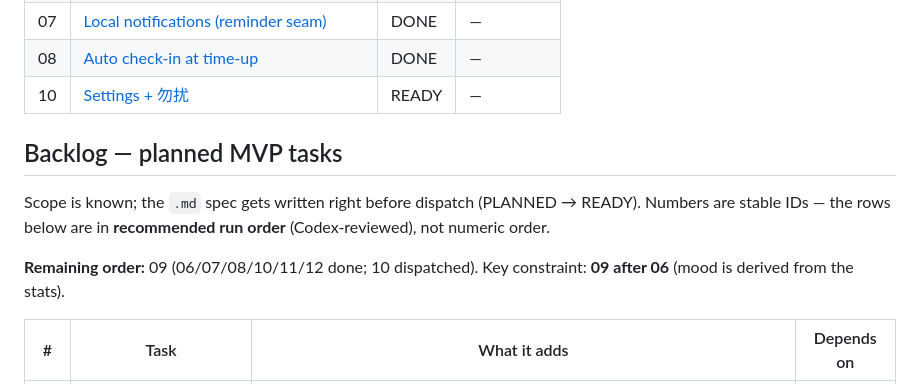
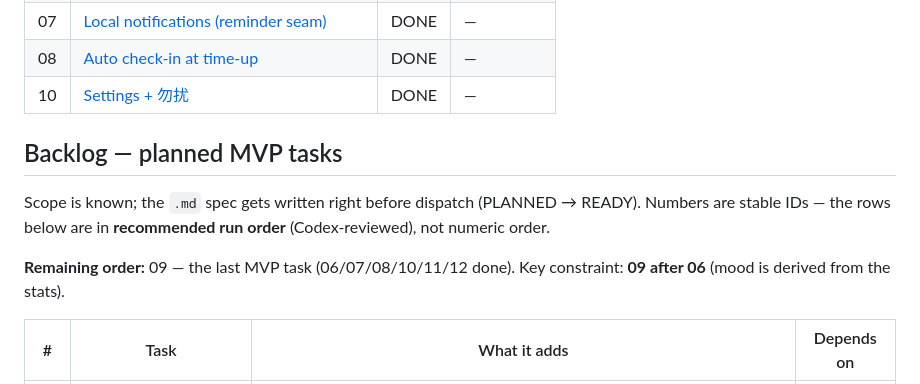
Before and after one commit to orzzzl/nudge, a Markdown page: tasks/README.md, the part around the change. GitHub-like rendering.

Commit message:
chore(tasks): mark task 10 DONE (PR #13 merged)
Co-Authored-By: Claude Opus 4.8 <noreply@anthropic.com>

```diff
--- a/tasks/README.md
+++ b/tasks/README.md
@@ -31,14 +31,14 @@ Each `NN-slug.md` is one self-contained, reviewable unit of work. Codex implemen
 | 11 | [Active-plan persistence](11-active-plan-persistence.md) | DONE | — |
 | 07 | [Local notifications (reminder seam)](07-local-notifications.md) | DONE | — |
 | 08 | [Auto check-in at time-up](08-auto-checkin-timeup.md) | DONE | — |
-| 10 | [Settings + 勿扰](10-settings-dnd.md) | READY | — |
+| 10 | [Settings + 勿扰](10-settings-dnd.md) | DONE | — |
 
 ## Backlog — planned MVP tasks
 
 Scope is known; the `.md` spec gets written right before dispatch (PLANNED → READY). Numbers are
 stable IDs — the rows below are in **recommended run order** (Codex-reviewed), not numeric order.
 
-**Remaining order:** 09 (06/07/08/10/11/12 done; 10 dispatched). Key constraint: **09 after 06**
+**Remaining order:** 09 — the last MVP task (06/07/08/10/11/12 done). Key constraint: **09 after 06**
 (mood is derived from the stats).
 
 | # | Task | What it adds | Depends on |
```
Also changed, not shown: tasks/10-settings-dnd.md (+1 -1 lines).
